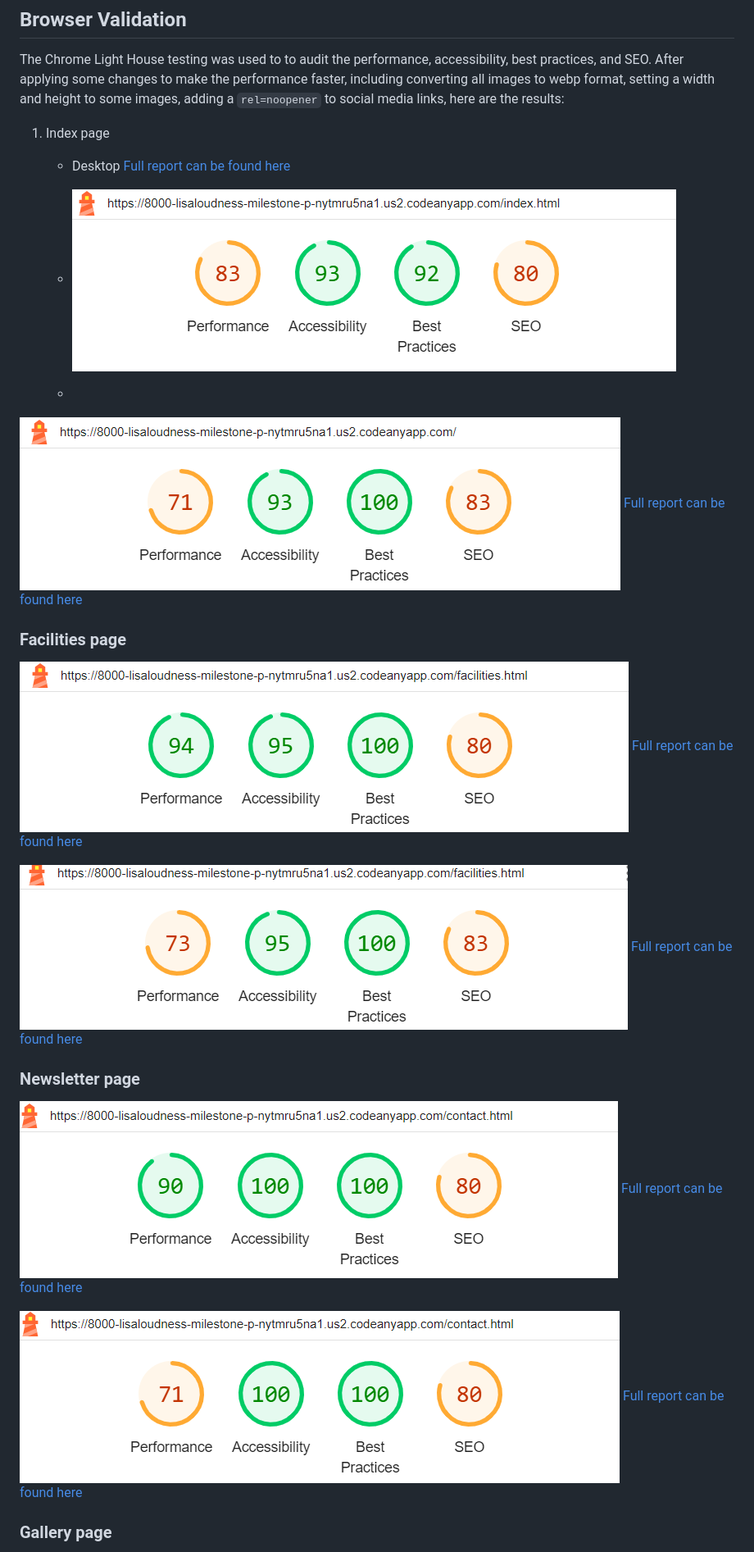
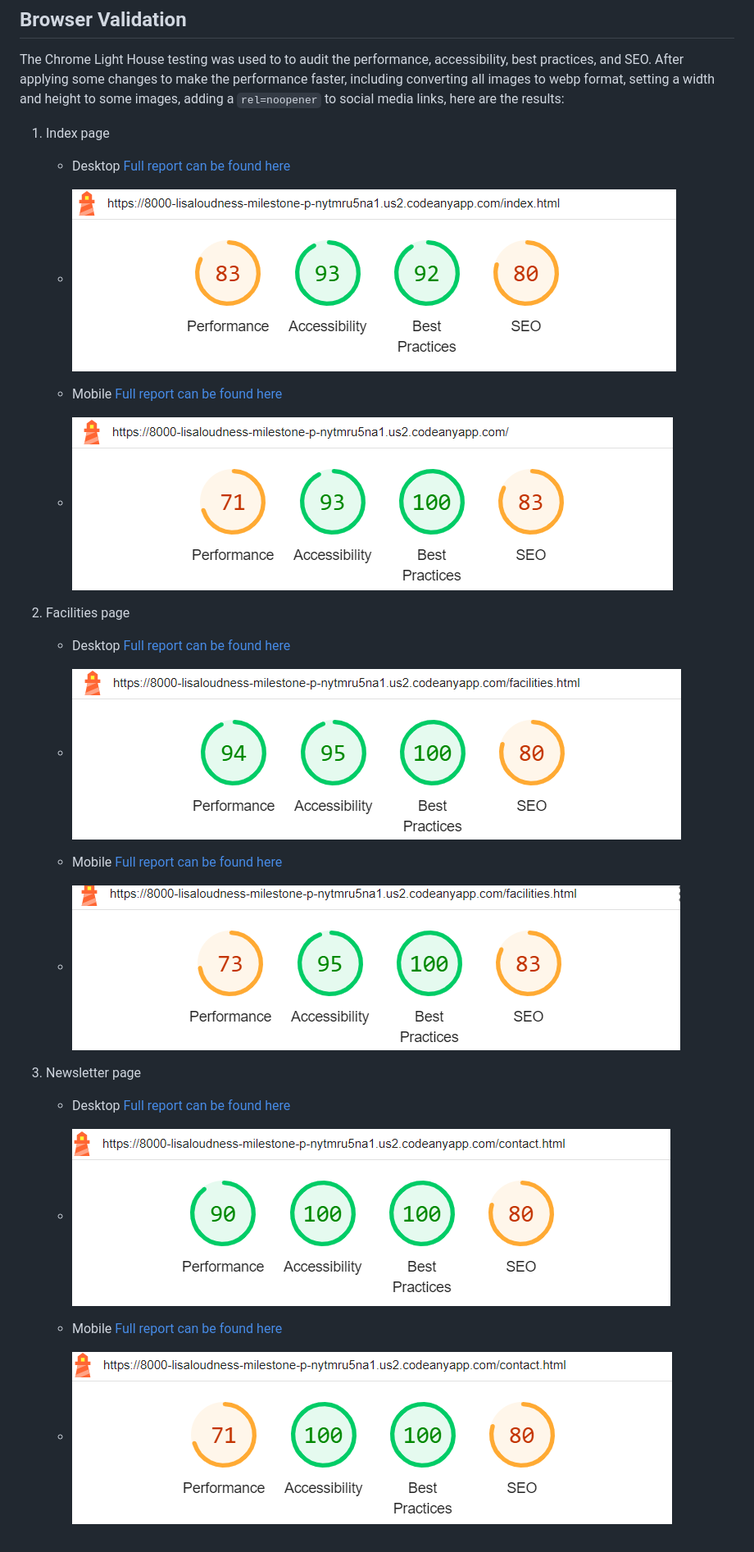
Before and after one commit to Code-Institute-Submissions/lisaloudness-milestone_project_1, a Markdown page: TESTING.md, the part around one of its changes. Shown at 82% size. Drawn GitHub-style.

Commit message:
add write up to Testing.html

```diff
--- a/TESTING.md
+++ b/TESTING.md
@@ -91,27 +95,25 @@ The Chrome Light House testing was used to to audit the performance, accessibili
 
 1. Index page
    - Desktop [Full report can be found here](assets/testing/home_desktop.com-2023)
+   - ![Desktop Home Page Results](assets/testing/home_desktop_lh.png "Light House Desktop Results")
 
-   - ![Desktop Home Page Results](assets/testing/home_desktop_lh.png "Light House Desktop Results")
-   -
-![Mobile Home Page Results](assets/testing/home_mobile_lh.png "Light House mobile results")
-[Full report can be found here](assets/testing/home_mobile.com-2023)
+   - Mobile [Full report can be found here](assets/testing/home_mobile.com-2023)
+   - ![Mobile Home Page Results](assets/testing/home_mobile_lh.png "Light House mobile results")
 
-### **Facilities page**
 
-![Desktop Facilities Page Results](assets/testing/facilities_desktop_lh.png "Light House Desktop Results")
-[Full report can be found here](assets/testing/facilities_desktop.com-2023)
+2. Facilities page
+   - Desktop [Full report can be found here](assets/testing/facilities_desktop.com-2023)
+   - ![Desktop Facilities Page Results](assets/testing/facilities_desktop_lh.png "Light House Desktop Results")
 
-![Mobile Facilities Page Results](assets/testing/facilities_mobile_lh.png "Light House mobile results")
-[Full report can be found here](assets/testing/facilities_mobile.com-2023)
+   - Mobile [Full report can be found here](assets/testing/facilities_mobile.com-2023)
+   - ![Mobile Facilities Page Results](assets/testing/facilities_mobile_lh.png "Light House mobile results")
 
-### **Newsletter page**
 
-![Desktop Newsletter Page Results](assets/testing/contact_desktop_lh.png "Light House Desktop Results")
-[Full report can be found here](assets/testing/contact_desktop.com-2023)
+3. Newsletter page
+   - Desktop [Full report can be found here](assets/testing/contact_desktop.com-2023)
+   - ![Desktop Newsletter Page Results](assets/testing/contact_desktop_lh.png "Light House Desktop Results")
 
-![Mobile Newsletter Page Results](assets/testing/contact_mobile_lh.png "Light House mobile results")
-[Full report can be found here](assets/testing/contact_mobile.com-2023)
+   - Mobile [Full report can be found here](assets/testing/contact_mobile.com-2023)
+   - ![Mobile Newsletter Page Results](assets/testing/contact_mobile_lh.png "Light House mobile results")
 
-### **Gallery page**
 
```
Also changed, not shown: other parts of TESTING.md (+17 -6 lines).
